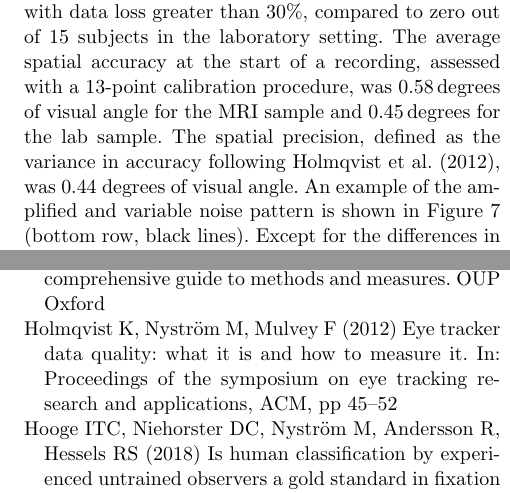
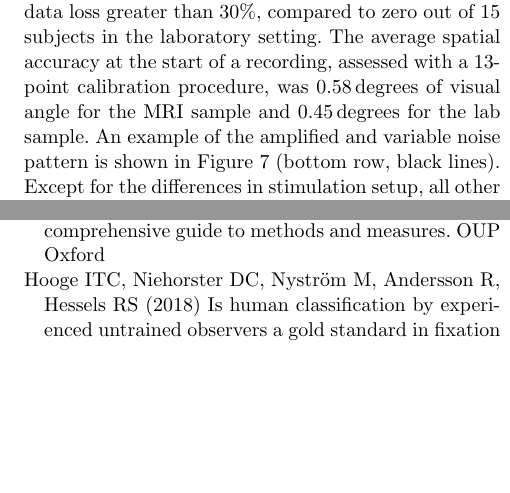
Before and after one commit to psychoinformatics-de/paper-remodnav, a LaTeX paper (main.tex): two parts of the columns of pages 12 and 16 of 17, joined at a grey line, cut so that both start at the same text, the shorter picture padded with empty space. Compiled offline with pdfLaTeX.

Commit message:
Go with a single accuracy quantification

```diff
--- a/main.tex
+++ b/main.tex
@@ -1096,9 +1096,7 @@ of 15 subjects had one or more movie segments with data loss greater than 30\%,
 compared to zero out of 15 subjects in the laboratory setting.
 The average spatial accuracy at the start of a recording, assessed with a 13-point
 calibration procedure, was \unit[0.58]{degrees of visual angle} for the MRI sample and
-\unit[0.45]{degrees} for the lab sample. The spatial precision,
-defined as the variance in accuracy following \citet{holmqvist2012eye},
-was 0.44 degrees of visual angle.
+\unit[0.45]{degrees} for the lab sample.
 An example of the amplified and variable noise pattern is shown in \fig{remodnav} (bottom
 row, black lines). Except for the differences in stimulation setup, all other
 aspects of data acquisition, eye tracker calibration, and data processing
```
